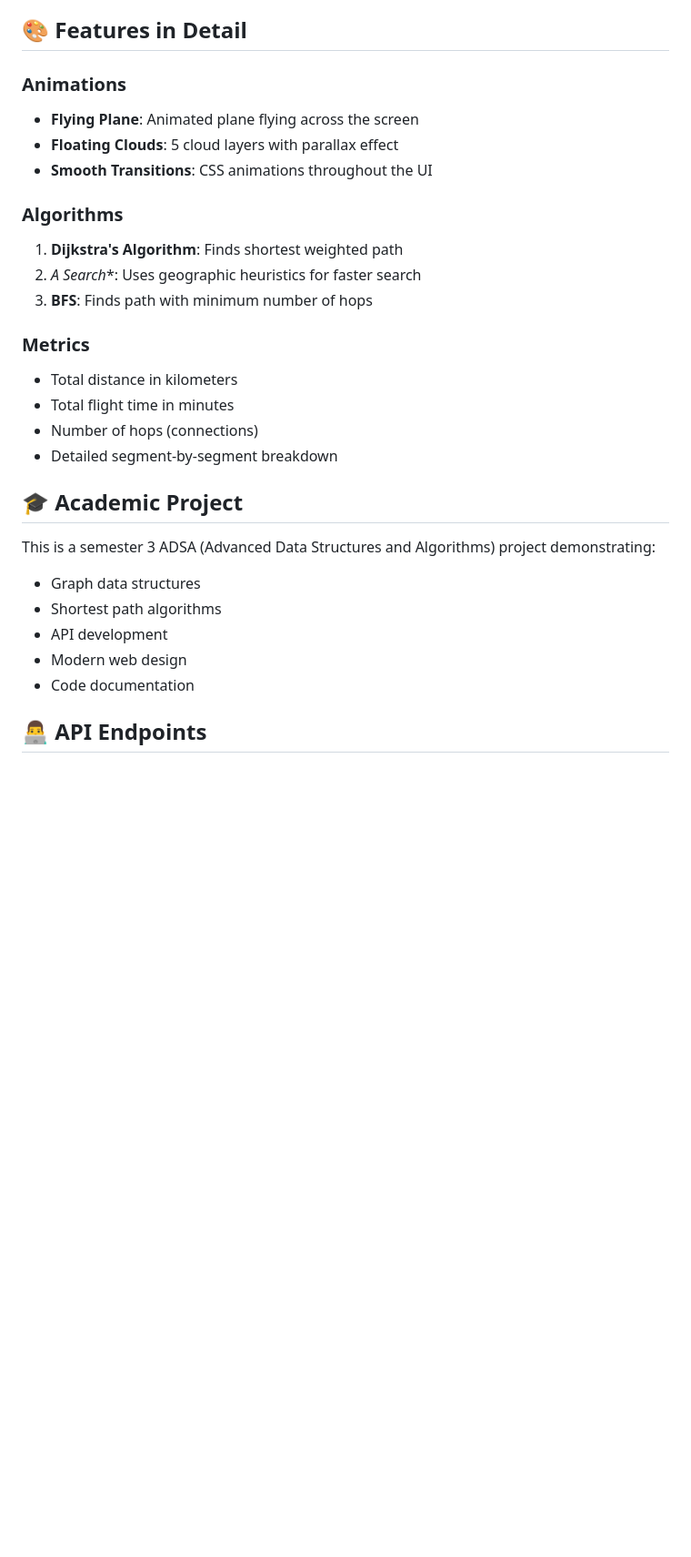
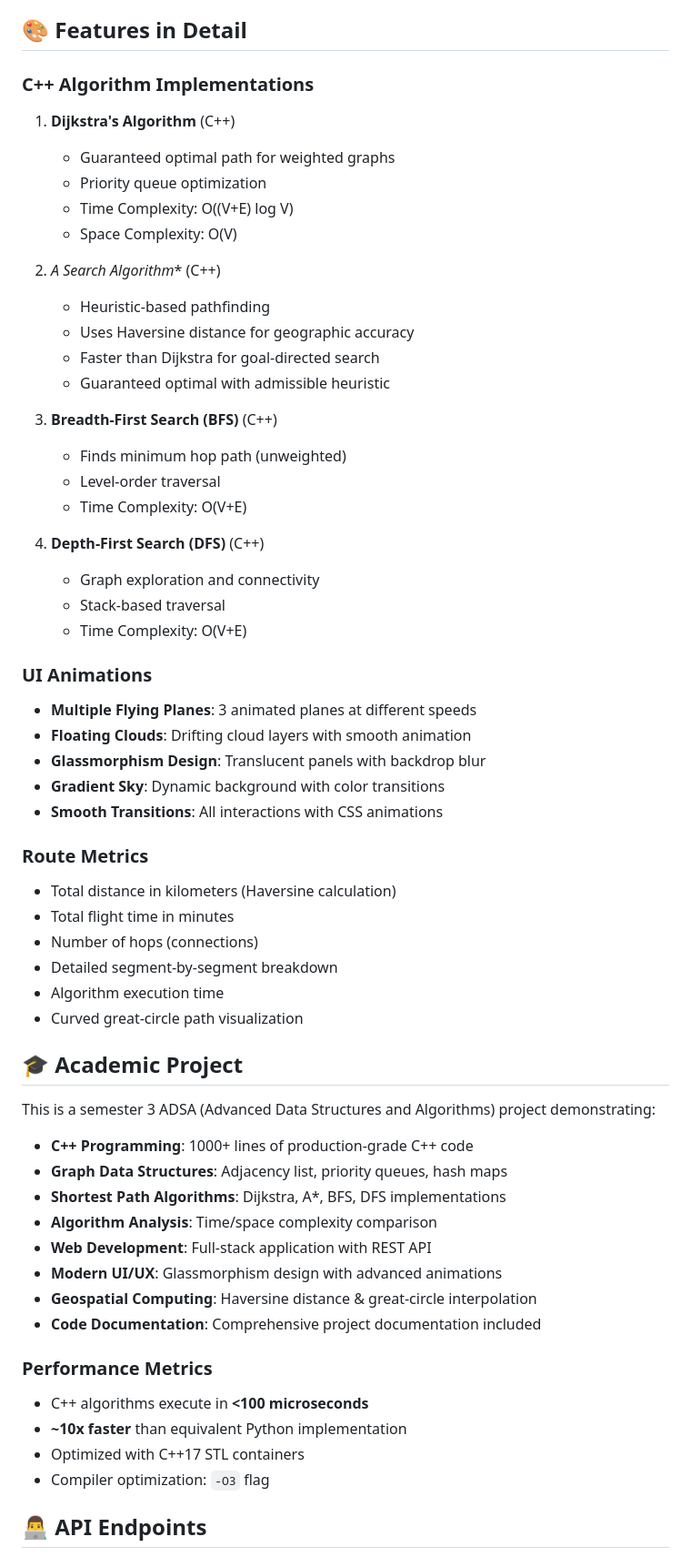
Before and after one commit to kaone31056789/flight-pathfinder, a Markdown page: README.md, the part around the change printed below. Shown: that part at 91% size. GitHub-like rendering; blank space fills up the shorter version.

```diff
--- a/README.md
+++ b/README.md
@@ -90,30 +139,61 @@ The system includes 12 major Indian airports:
 
 ## 🎨 Features in Detail
 
-### Animations
-- **Flying Plane**: Animated plane flying across the screen
-- **Floating Clouds**: 5 cloud layers with parallax effect
-- **Smooth Transitions**: CSS animations throughout the UI
+### C++ Algorithm Implementations
+1. **Dijkstra's Algorithm** (C++)
+   - Guaranteed optimal path for weighted graphs
+   - Priority queue optimization
+   - Time Complexity: O((V+E) log V)
+   - Space Complexity: O(V)
 
-### Algorithms
-1. **Dijkstra's Algorithm**: Finds shortest weighted path
-2. **A* Search**: Uses geographic heuristics for faster search
-3. **BFS**: Finds path with minimum number of hops
+2. **A* Search Algorithm** (C++)
+   - Heuristic-based pathfinding
+   - Uses Haversine distance for geographic accuracy
+   - Faster than Dijkstra for goal-directed search
+   - Guaranteed optimal with admissible heuristic
 
-### Metrics
-- Total distance in kilometers
+3. **Breadth-First Search (BFS)** (C++)
+   - Finds minimum hop path (unweighted)
+   - Level-order traversal
+   - Time Complexity: O(V+E)
+
+4. **Depth-First Search (DFS)** (C++)
+   - Graph exploration and connectivity
+   - Stack-based traversal
+   - Time Complexity: O(V+E)
+
+### UI Animations
+- **Multiple Flying Planes**: 3 animated planes at different speeds
+- **Floating Clouds**: Drifting cloud layers with smooth animation
+- **Glassmorphism Design**: Translucent panels with backdrop blur
+- **Gradient Sky**: Dynamic background with color transitions
+- **Smooth Transitions**: All interactions with CSS animations
+
+### Route Metrics
+- Total distance in kilometers (Haversine calculation)
 - Total flight time in minutes
 - Number of hops (connections)
 - Detailed segment-by-segment breakdown
+- Algorithm execution time
+- Curved great-circle path visualization
 
 ## 🎓 Academic Project
 
 This is a semester 3 ADSA (Advanced Data Structures and Algorithms) project demonstrating:
-- Graph data structures
-- Shortest path algorithms
-- API development
-- Modern web design
-- Code documentation
+- **C++ Programming**: 1000+ lines of production-grade C++ code
+- **Graph Data Structures**: Adjacency list, priority queues, hash maps
+- **Shortest Path Algorithms**: Dijkstra, A*, BFS, DFS implementations
+- **Algorithm Analysis**: Time/space complexity comparison
+- **Web Development**: Full-stack application with REST API
+- **Modern UI/UX**: Glassmorphism design with advanced animations
+- **Geospatial Computing**: Haversine distance & great-circle interpolation
+- **Code Documentation**: Comprehensive project documentation included
+
+### Performance Metrics
+- C++ algorithms execute in **<100 microseconds**
+- **~10x faster** than equivalent Python implementation
+- Optimized with C++17 STL containers
+- Compiler optimization: `-O3` flag
 
 ## 👨‍💻 API Endpoints
 
```
Also changed, not shown: other parts of README.md (+150 -41 lines), screenshots/curved-map.png (added), screenshots/home.png (added), screenshots/route-result.png (added).
